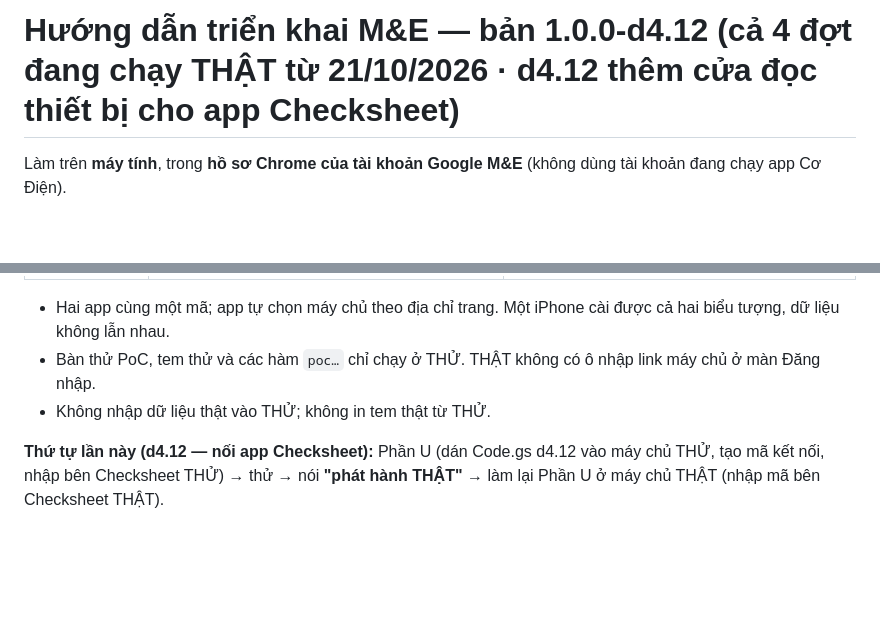
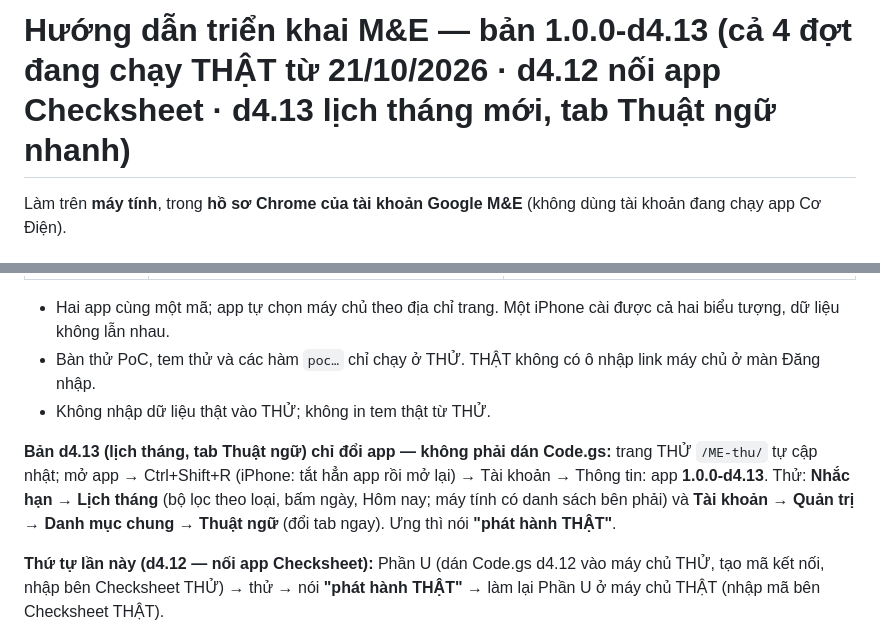
Before and after one commit to luongquangdao8386-ops/ME, a Markdown page: HUONG_DAN_TRIEN_KHAI.md, 2 parts joined by grey strips. Drawn GitHub-style; blank space fills up the shorter version.

Commit message:
HUONG_DAN: ghi chú bản d4.13 (chỉ đổi app, không dán Code.gs)
Co-Authored-By: Claude Opus 5.5 <noreply@anthropic.com>
Claude-Session: https://claude.ai/code/session_01KHY1JrTqiSox3pdC4XWeDJ

```diff
--- a/HUONG_DAN_TRIEN_KHAI.md
+++ b/HUONG_DAN_TRIEN_KHAI.md
@@ -1,4 +1,4 @@
-# Hướng dẫn triển khai M&E — bản 1.0.0-d4.12 (cả 4 đợt đang chạy THẬT từ 21/10/2026 · d4.12 thêm cửa đọc thiết bị cho app Checksheet)
+# Hướng dẫn triển khai M&E — bản 1.0.0-d4.13 (cả 4 đợt đang chạy THẬT từ 21/10/2026 · d4.12 nối app Checksheet · d4.13 lịch tháng mới, tab Thuật ngữ nhanh)
 
 Làm trên **máy tính**, trong **hồ sơ Chrome của tài khoản Google M&E** (không dùng tài khoản đang chạy app Cơ Điện).
 
@@ -15,6 +15,8 @@ Làm trên **máy tính**, trong **hồ sơ Chrome của tài khoản Google M&E
 - Hai app cùng một mã; app tự chọn máy chủ theo địa chỉ trang. Một iPhone cài được cả hai biểu tượng, dữ liệu không lẫn nhau.
 - Bàn thử PoC, tem thử và các hàm `poc…` chỉ chạy ở THỬ. THẬT không có ô nhập link máy chủ ở màn Đăng nhập.
 - Không nhập dữ liệu thật vào THỬ; không in tem thật từ THỬ.
+
+**Bản d4.13 (lịch tháng, tab Thuật ngữ) chỉ đổi app — không phải dán Code.gs:** trang THỬ `/ME-thu/` tự cập nhật; mở app → Ctrl+Shift+R (iPhone: tắt hẳn app rồi mở lại) → Tài khoản → Thông tin: app **1.0.0-d4.13**. Thử: **Nhắc hạn → Lịch tháng** (bộ lọc theo loại, bấm ngày, Hôm nay; máy tính có danh sách bên phải) và **Tài khoản → Quản trị → Danh mục chung → Thuật ngữ** (đổi tab ngay). Ưng thì nói **"phát hành THẬT"**.
 
 **Thứ tự lần này (d4.12 — nối app Checksheet):** Phần U (dán Code.gs d4.12 vào máy chủ THỬ, tạo mã kết nối, nhập bên Checksheet THỬ) → thử → nói **"phát hành THẬT"** → làm lại Phần U ở máy chủ THẬT (nhập mã bên Checksheet THẬT).
 
```
